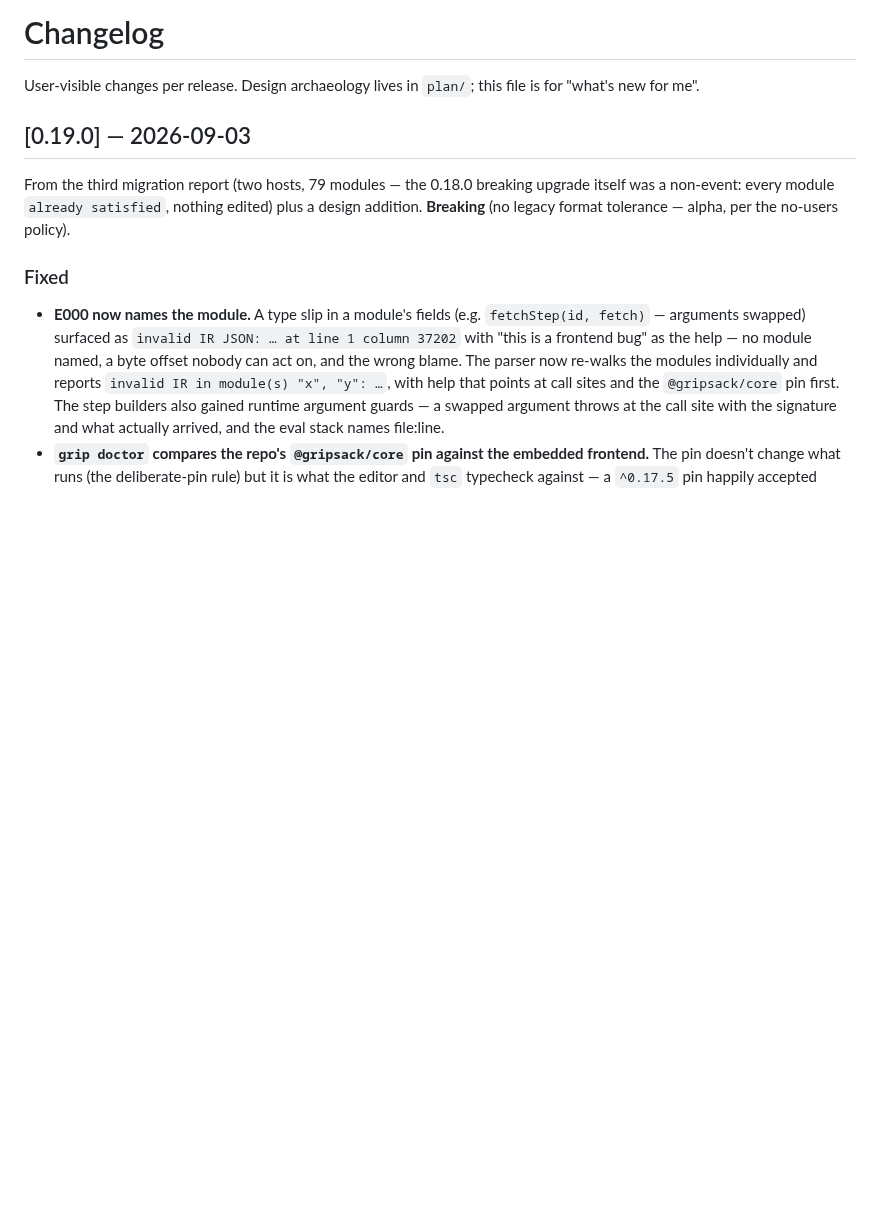
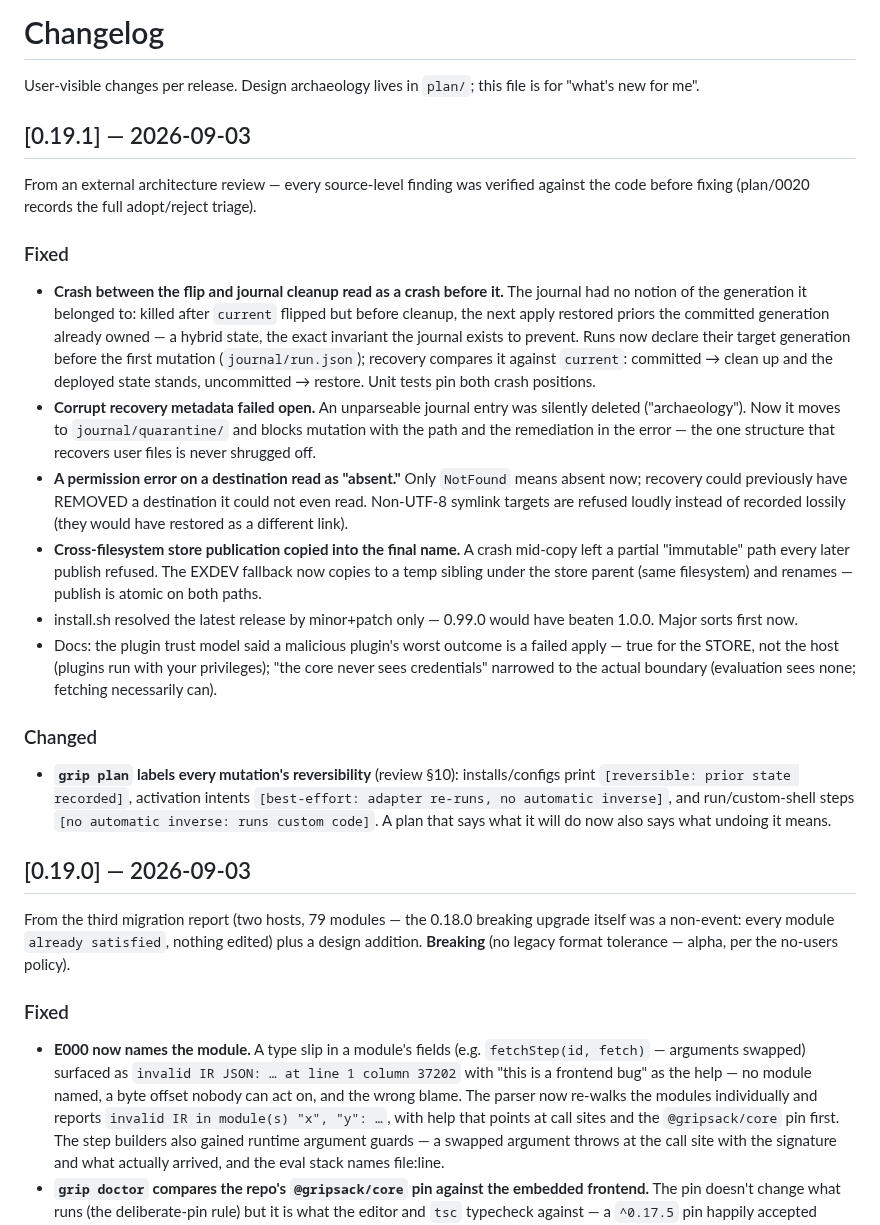
Before and after one commit to gripsack-dev/gripsack-dev.github.io, a Markdown page: doc/changelog.md, the part around the change. Drawn GitHub-style; blank space fills up the shorter version.

```diff
--- a/doc/changelog.md
+++ b/doc/changelog.md
@@ -2,6 +2,55 @@
 
 User-visible changes per release. Design archaeology lives in
 `plan/`; this file is for "what's new for me".
+
+## [0.19.1] — 2026-09-03
+
+From an external architecture review — every source-level finding was
+verified against the code before fixing (plan/0020 records the full
+adopt/reject triage).
+
+### Fixed
+
+- **Crash between the flip and journal cleanup read as a crash before
+  it.** The journal had no notion of the generation it belonged to:
+  killed after `current` flipped but before cleanup, the next apply
+  restored priors the committed generation already owned — a hybrid
+  state, the exact invariant the journal exists to prevent. Runs now
+  declare their target generation before the first mutation
+  (`journal/run.json`); recovery compares it against `current`:
+  committed → clean up and the deployed state stands, uncommitted →
+  restore. Unit tests pin both crash positions.
+- **Corrupt recovery metadata failed open.** An unparseable journal
+  entry was silently deleted ("archaeology"). Now it moves to
+  `journal/quarantine/` and blocks mutation with the path and the
+  remediation in the error — the one structure that recovers user
+  files is never shrugged off.
+- **A permission error on a destination read as "absent."** Only
+  `NotFound` means absent now; recovery could previously have REMOVED
+  a destination it could not even read. Non-UTF-8 symlink targets are
+  refused loudly instead of recorded lossily (they would have
+  restored as a different link).
+- **Cross-filesystem store publication copied into the final name.**
+  A crash mid-copy left a partial "immutable" path every later publish
+  refused. The EXDEV fallback now copies to a temp sibling under the
+  store parent (same filesystem) and renames — publish is atomic on
+  both paths.
+- install.sh resolved the latest release by minor+patch only — 0.99.0
+  would have beaten 1.0.0. Major sorts first now.
+- Docs: the plugin trust model said a malicious plugin's worst outcome
+  is a failed apply — true for the STORE, not the host (plugins run
+  with your privileges); "the core never sees credentials" narrowed to
+  the actual boundary (evaluation sees none; fetching necessarily
+  can).
+
+### Changed
+
+- **`grip plan` labels every mutation's reversibility** (review §10):
+  installs/configs print `[reversible: prior state recorded]`,
+  activation intents `[best-effort: adapter re-runs, no automatic
+  inverse]`, and run/custom-shell steps `[no automatic inverse: runs
+  custom code]`. A plan that says what it will do now also says what
+  undoing it means.
 
 ## [0.19.0] — 2026-09-03
 
```
Also changed, not shown: doc/adopting.md (+23 -0 lines).
